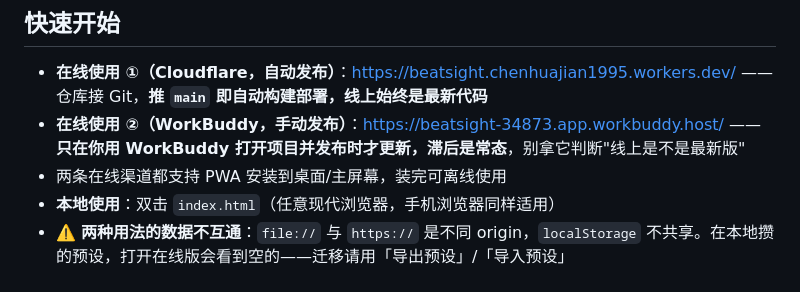
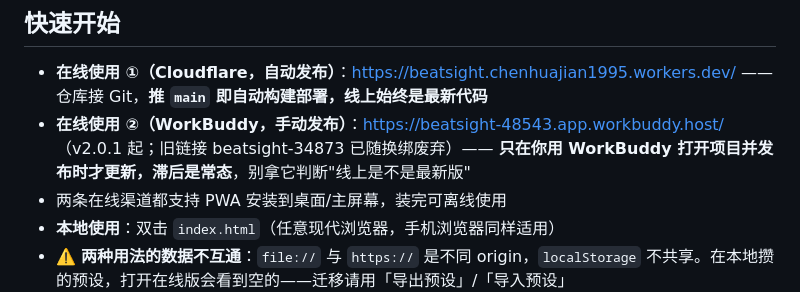
Before and after one commit to chj0124/beatsight, a Markdown page: README.md, the part around the change. GitHub-like rendering.

```diff
--- a/README.md
+++ b/README.md
@@ -7,7 +7,7 @@
 ## 快速开始
 
 - **在线使用 ①（Cloudflare，自动发布）**：https://beatsight.chenhuajian1995.workers.dev/ —— 仓库接 Git，**推 `main` 即自动构建部署，线上始终是最新代码**
-- **在线使用 ②（WorkBuddy，手动发布）**：https://beatsight-34873.app.workbuddy.host/ —— **只在你用 WorkBuddy 打开项目并发布时才更新，滞后是常态**，别拿它判断"线上是不是最新版"
+- **在线使用 ②（WorkBuddy，手动发布）**：https://beatsight-48543.app.workbuddy.host/ （v2.0.1 起；旧链接 beatsight-34873 已随换绑废弃）—— **只在你用 WorkBuddy 打开项目并发布时才更新，滞后是常态**，别拿它判断"线上是不是最新版"
 - 两条在线渠道都支持 PWA 安装到桌面/主屏幕，装完可离线使用
 - **本地使用**：双击 `index.html`（任意现代浏览器，手机浏览器同样适用）
 - ⚠️ **两种用法的数据不互通**：`file://` 与 `https://` 是不同 origin，`localStorage` 不共享。在本地攒的预设，打开在线版会看到空的——迁移请用「导出预设」/「导入预设」
```
Also changed, not shown: CHANGELOG.md (+16 -0 lines), docs/DEVELOPMENT.md (+8 -1 lines).
